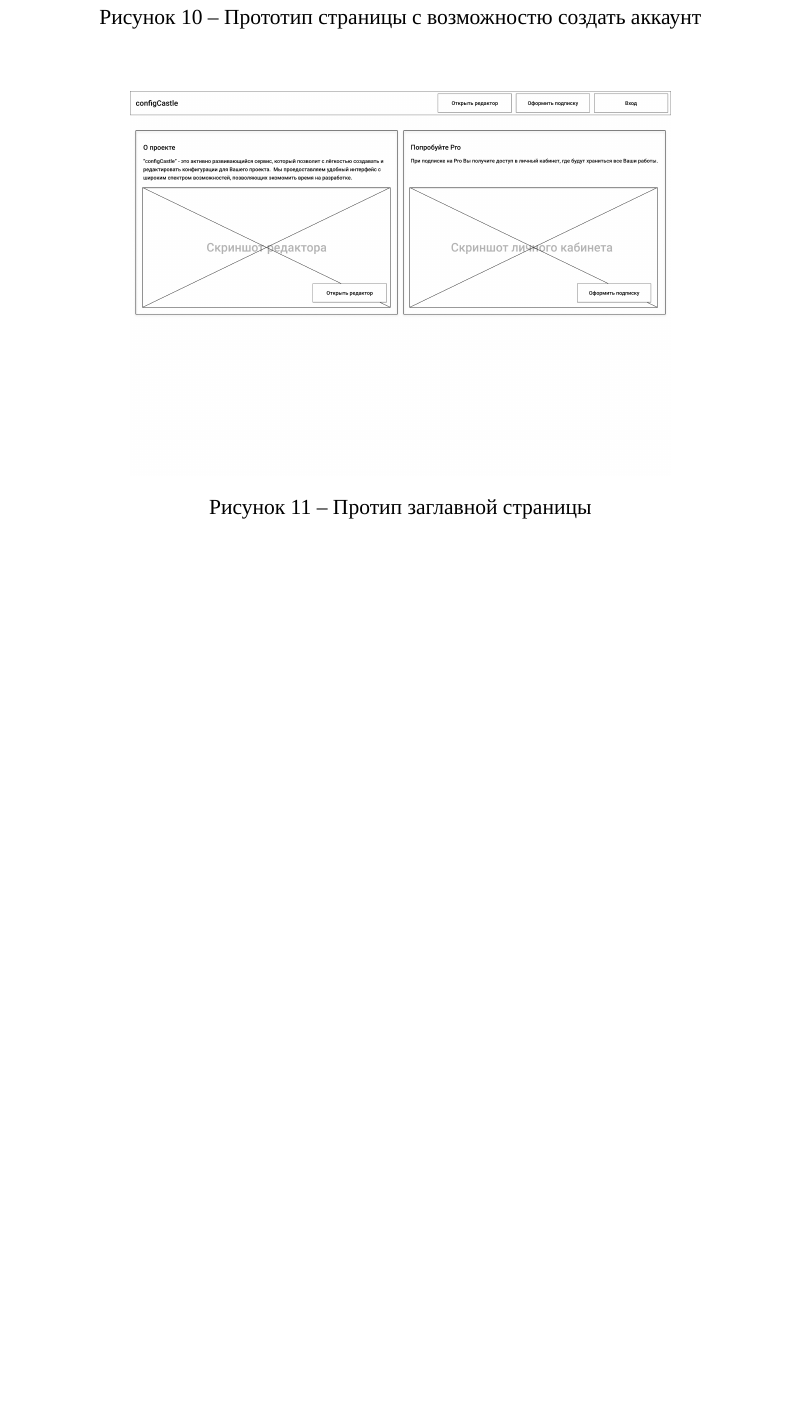
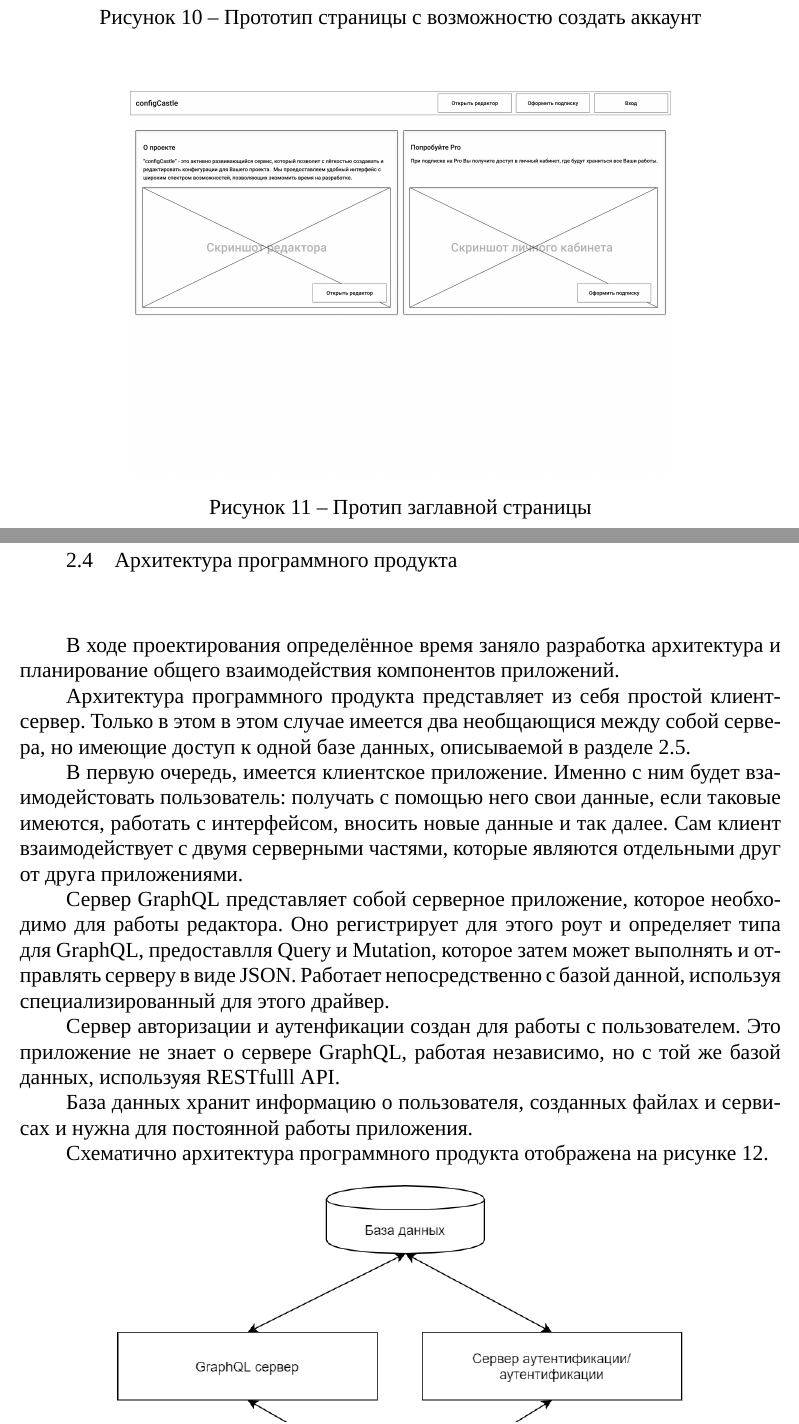
Before and after one commit to leocoan/diplomWorkRKSI, a LaTeX document (main.tex, which reads documents/design.tex): part of page 14 of 29 before the commit and two parts of pages 14 and 15 of 31 after it, the two joined at a grey line, cut so that both start at the same text, the shorter picture padded with empty space. Compiled offline with XeLaTeX; a missing font is replaced by an installed copy or a similar font.

Commit message:
Add section arch and section bd for design chapter

```diff
--- a/documents/design.tex
+++ b/documents/design.tex
@@ -74,3 +74,23 @@
     \caption{Протип заглавной страницы}
     \label{des:proto_6}
 \end{figure}
+
+\subsection{Архитектура программного продукта}
+
+В ходе проектирования определённое время заняло разработка архитектура и планирование общего взаимодействия компонентов приложений.
+
+Архитектура программного продукта представляет из себя простой клиент-сервер. Только в этом в этом случае имеется два необщающися между собой сервера, но имеющие
+доступ к одной базе данных, описываемой в разделе \ref{des:bd_section}.
+
+В первую очередь, имеется клиентское приложение. Именно с ним будет взаимодейстовать пользователь: получать с помощью него свои данные, если таковые имеются,
+работать с интерфейсом, вносить новые данные и так далее. Сам клиент взаимодействует с двумя серверными частями, которые являются отдельными друг от друга приложениями.
+
+Сервер GraphQL представляет собой серверное приложение, которое необходимо для работы редактора. Оно регистрирует для этого роут и определяет типа для GraphQL, предоставлля
+Query и Mutation, которое затем может выполнять и отправлять серверу в виде JSON. Работает непосредственно с базой данной, используя специализированный для этого драйвер.
+
+Сервер авторизации и аутенфикации создан для работы с пользователем. Это приложение не знает о сервере GraphQL, работая независимо, но с той же базой данных, используяя
+RESTfulll API.
+
+База данных хранит информацию о пользователя, созданных файлах и сервисах и нужна для постоянной работы приложения.
+
+Схематично архитектура программного продукта отображена на рисунке \ref{des:arch}.
```
Also changed, not shown: img/arch.png (added), img/bd.png (added), documents/design.tex (25 more changed lines).
